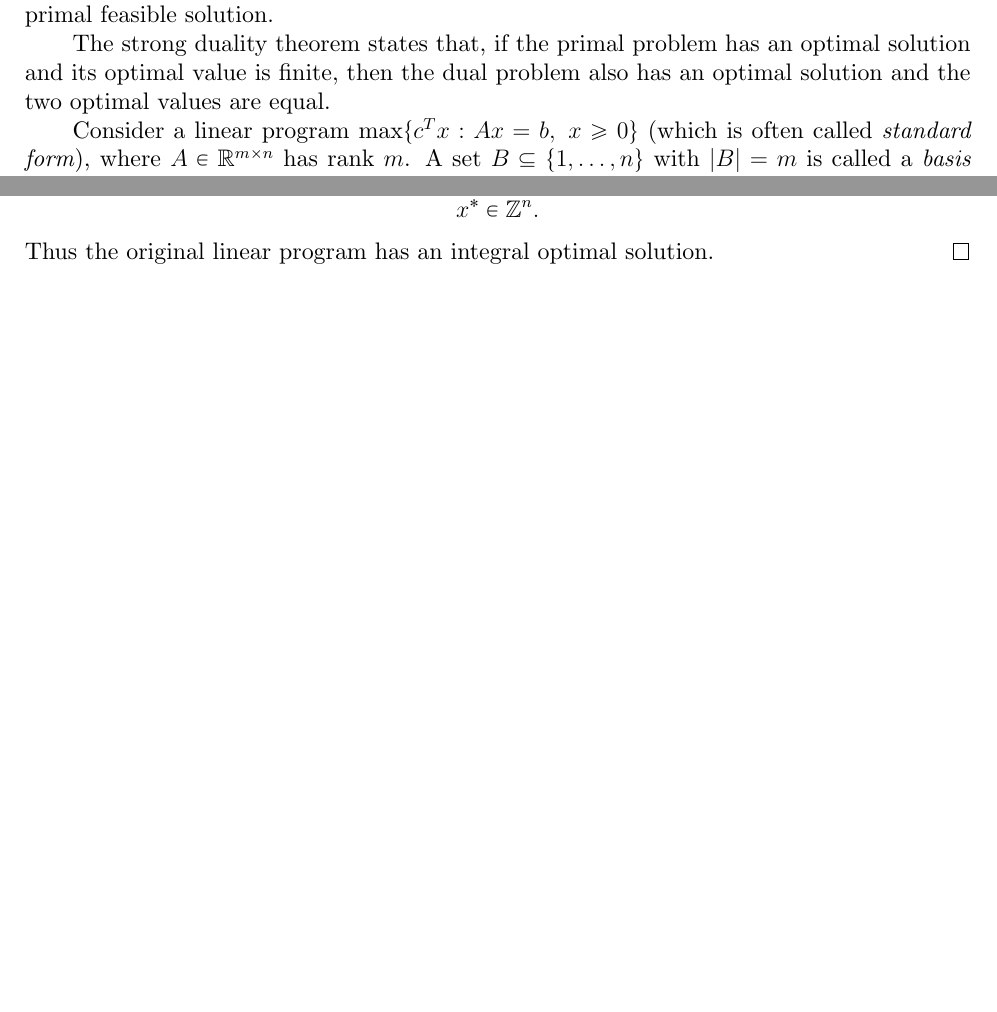
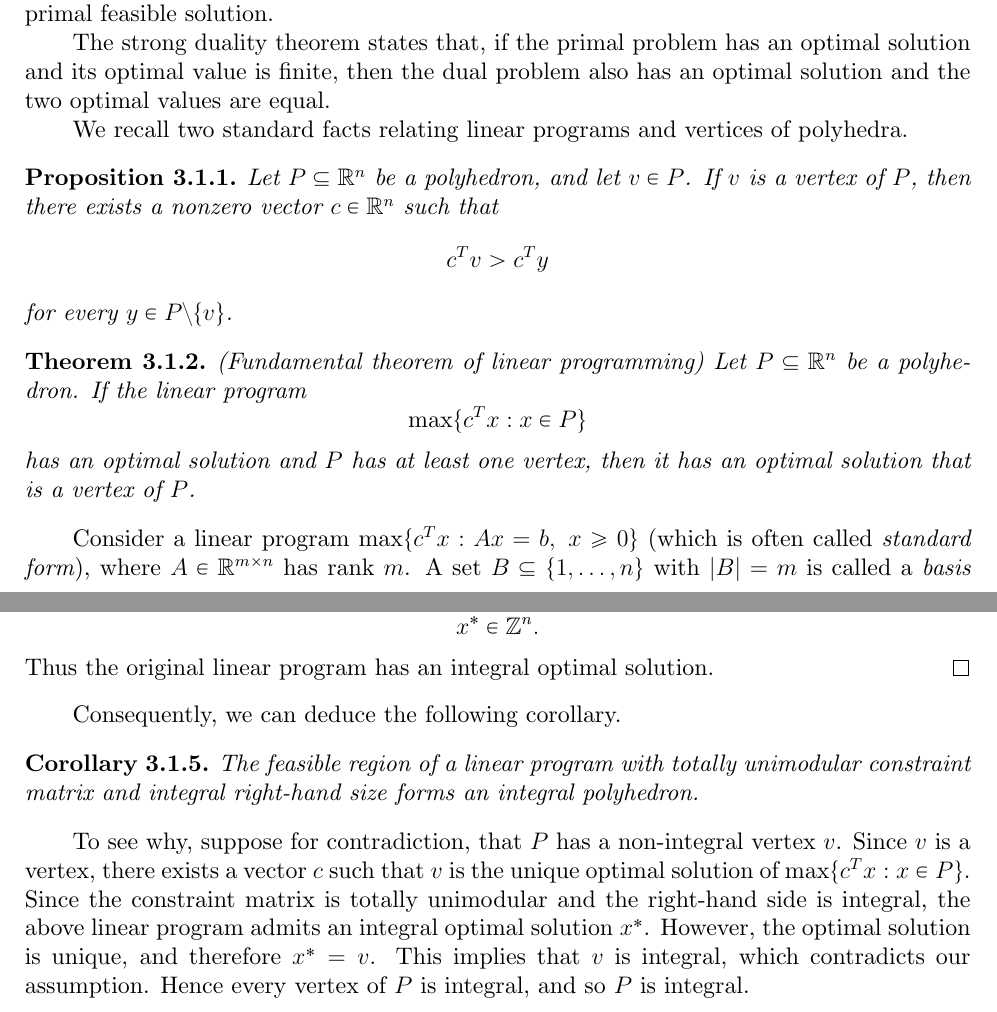
Before and after one commit to gravitorious/pareto-matchings-thesis, a LaTeX thesis (Thesis.tex): two parts of pages 23 and 25 of 27 before the commit and two parts of pages 23 and 25 of 28 after it, joined at a grey line, cut so that both start at the same text, the shorter picture padded with empty space. Compiled offline with XeLaTeX.

Commit message:
Add fundamental theorem of linear programming and some other results in 3.1

```diff
--- a/Thesis.tex
+++ b/Thesis.tex
@@ -834,7 +833,15 @@ backgroundcolor=\color{gray!10!white},
 
 	The strong duality theorem states that, if the primal problem has an optimal solution and its optimal value is finite, then the dual problem also has an optimal solution and the two optimal values are equal.
 
+	We recall two standard facts relating linear programs and vertices of polyhedra.
 
+	\begin{pprop}
+		Let $P \subseteq \mathbb{R}^{n}$ be a polyhedron, and let $v \in P$. If $v$ is a vertex of $P$, then there exists a nonzero vector $c\in \mathbb{R}^{n}$ such that \[ c^Tv > c^Ty \] for every $y\in P\setminus\{v\}$.
+	\end{pprop}
+
+	\begin{ttheorem} (Fundamental theorem of linear programming)
+		Let $P \subseteq \mathbb{R}^{n}$ be a polyhedron. If the linear program \[ \max\{c^Tx : x\in P\} \] has an optimal solution and $P$ has at least one vertex, then it has an optimal solution that is a vertex of $P$.
+	\end{ttheorem}
 
 	Consider a linear program $ \max \{c^Tx : Ax = b,\ x \geq 0\}$ (which is often called \emph{standard form}), where $A \in \mathbb{R}^{m \times n}$ has rank $m$. A set $B \subseteq \{1, \ldots, n\}$ with $|B| = m$ is called a \emph{basis} if the submatrix $A_B$ consisting of the columns of $A$ indexed by $B$ is nonsingular. The variables indexed by $B$ are called \emph{basic variables}, while the remaining variables are called \emph{nonbasic variables}. Setting the nonbasic variables equal to $0$ and solving $A_Bx_B = b$ gives the associated \emph{basic solution}, namely
 	\[
@@ -947,9 +954,19 @@ backgroundcolor=\color{gray!10!white},
 		Thus the original linear program has an integral optimal solution.
 	\end{proof}
 
+	Consequently, we can deduce the following corollary.
+
+	\begin{ccor} \label{IntPolyTU}
+		The feasible region of a linear program with totally unimodular constraint matrix and integral right-hand size forms an integral polyhedron.
+	\end{ccor}
+
+	To see why, suppose for contradiction, that $P$ has a non-integral vertex $v$. Since $v$ is a vertex, there exists a vector $c$ such that $v$ is the unique optimal solution of $\max\{c^Tx : x\in P\}$. Since the constraint matrix is totally unimodular and the right-hand side is integral, the above linear program admits an integral optimal solution $x^*$. However, the optimal solution is unique, and therefore $x^*=v$. This implies that $v$ is integral, which contradicts our assumption. Hence every vertex of $P$ is integral, and so $P$ is integral.
 
 
 \section{The Bipartite Matching Polytope}
+
+
+
 
 \section{The Stable Matching Polytope}
 
```
Also changed, not shown: Thesis.pdf, Thesis.tex (3 more changed lines).
